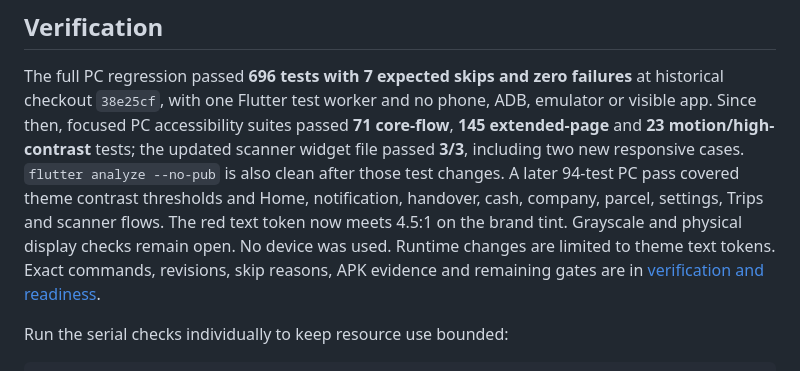
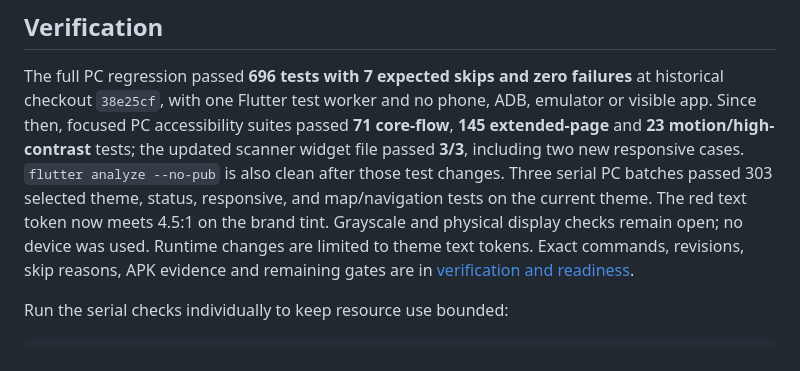
Before and after one commit to Auvryy/BagooPH-rider-mobile, a Markdown page: README.md, the part around the change. Drawn GitHub-style.

```diff
--- a/README.md
+++ b/README.md
@@ -124,11 +124,11 @@ no phone, ADB, emulator or visible app. Since then, focused PC accessibility
 suites passed **71 core-flow**, **145 extended-page** and **23 motion/high-
 contrast** tests; the updated scanner widget file passed **3/3**, including two
 new responsive cases. `flutter analyze --no-pub` is also clean after those test
-changes. A later 94-test PC pass covered theme contrast thresholds and Home,
-notification, handover, cash, company, parcel, settings, Trips and scanner
-flows. The red text token now meets 4.5:1 on the brand tint. Grayscale and
-physical display checks remain open. No device was used. Runtime changes are
-limited to theme text tokens. Exact commands, revisions, skip reasons,
+changes. Three serial PC batches passed 303 selected theme, status, responsive,
+and map/navigation tests on the current theme. The red text token now meets
+4.5:1 on the brand tint. Grayscale and physical display checks remain open; no
+device was used. Runtime changes are limited to theme text tokens. Exact
+commands, revisions, skip reasons,
 APK evidence and remaining gates are in
 [verification and readiness](docs/VERIFICATION_AND_READINESS.md).
 
```
Also changed, not shown: docs/TASK_TRACKING.md (+3 -2 lines), docs/VERIFICATION_AND_READINESS.md (+26 -5 lines).
